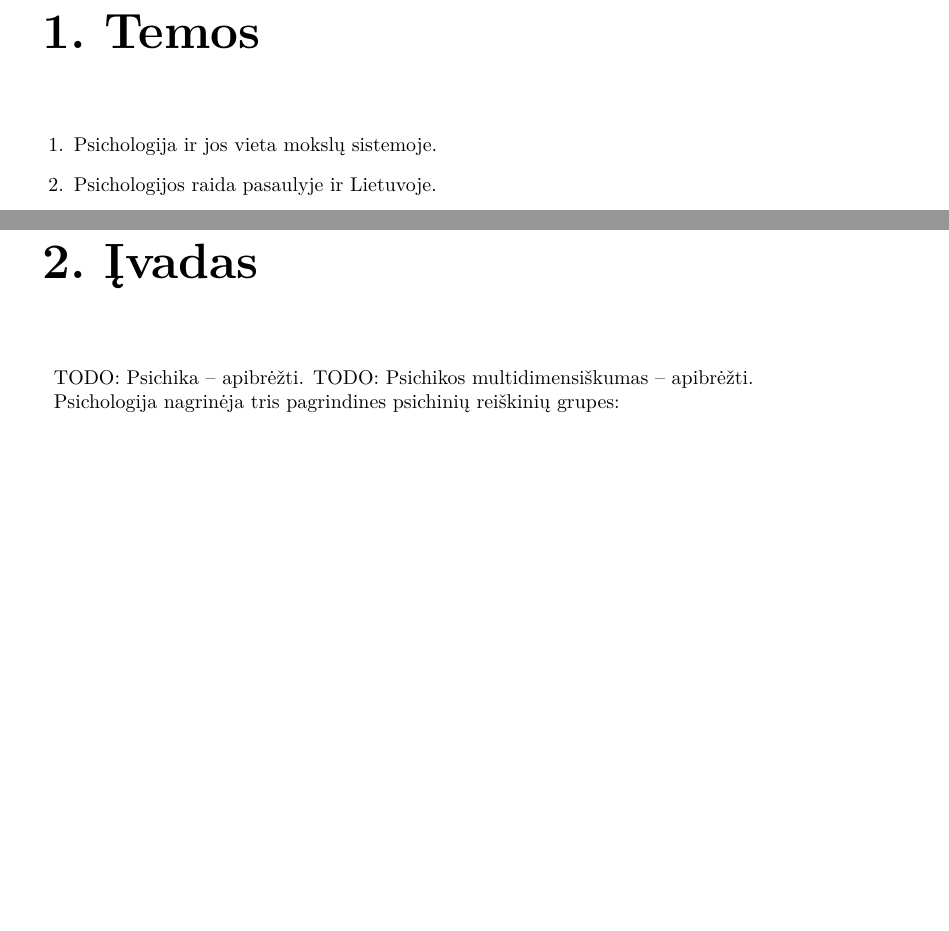
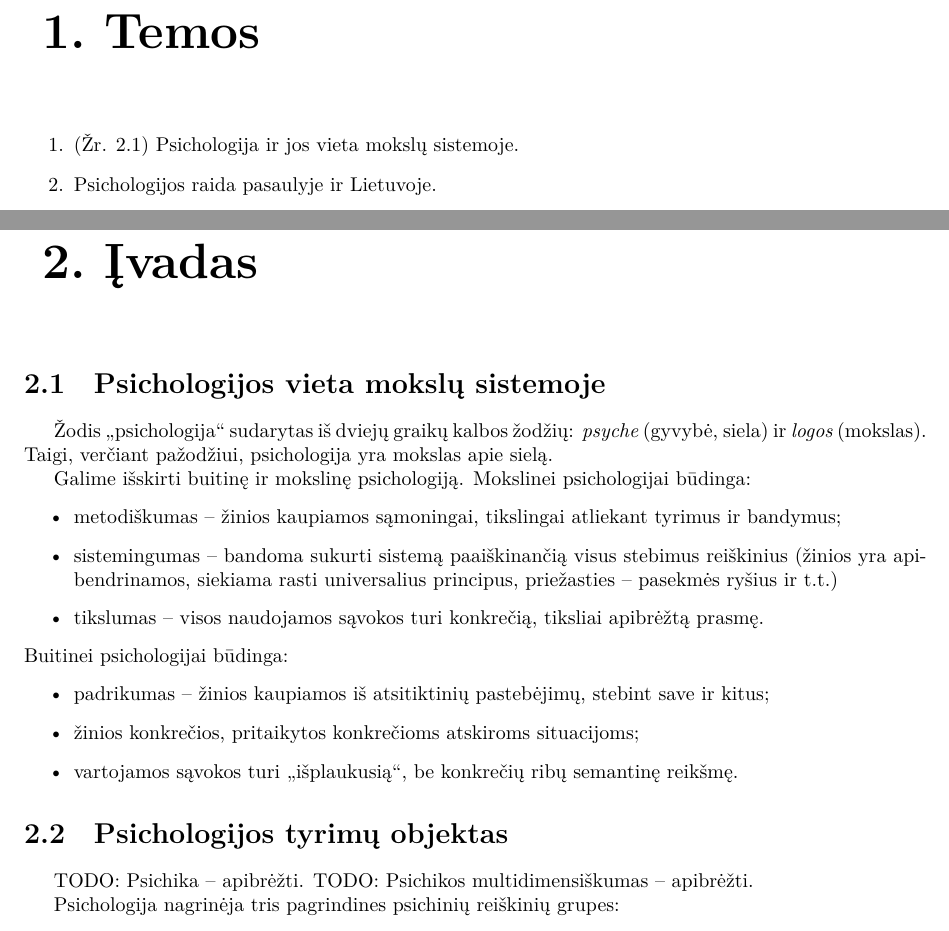
Before and after one commit to vakaras/Psichologija, a LaTeX document (main.tex, which reads temos.tex, įvadas.tex): two parts of pages 3 and 5 of 19, joined at a grey line, cut so that both start at the same text, the shorter picture padded with empty space. Compiled offline with XeLaTeX.

Commit message:
Pridėtas psichologijos, kaip mokslo apibūdinimas.

```diff
--- a/temos.tex
+++ b/temos.tex
@@ -1,7 +1,8 @@
 \chapter{Temos}
 
 \begin{enumerate}
-  \item \label{tema_01} Psichologija ir jos vieta mokslų sistemoje.
+  \item \label{tema_01} (Žr. \ref{tema:psichologijos_mokslas})
+    Psichologija ir jos vieta mokslų sistemoje.
   \item \label{tema_02} Psichologijos raida pasaulyje ir Lietuvoje.
   \item \label{tema_03} Šiuolaikinės psichologijos šakos.
   \item \label{tema_04} (Žr. \ref{tema:psichikos_samprata})
--- a/įvadas.tex
+++ b/įvadas.tex
@@ -1,4 +1,34 @@
 \chapter{Įvadas}
+
+\section{Psichologijos vieta mokslų sistemoje}
+
+\label{tema:psichologijos_mokslas}
+
+Žodis „psichologija“ sudarytas iš dviejų graikų kalbos žodžių:
+\emph{psyche} (gyvybė, siela) ir \emph{logos} (mokslas). Taigi, verčiant
+pažodžiui, psichologija yra mokslas apie sielą.
+
+Galime išskirti buitinę ir mokslinę psichologiją. Mokslinei psichologijai
+būdinga:
+\begin{itemize}
+  \item metodiškumas – žinios kaupiamos sąmoningai, tikslingai atliekant
+    tyrimus ir bandymus;
+  \item sistemingumas – bandoma sukurti sistemą paaiškinančią visus
+    stebimus reiškinius (žinios yra apibendrinamos, siekiama rasti
+    universalius principus, priežasties – pasekmės ryšius ir t.t.)
+  \item tikslumas – visos naudojamos sąvokos turi konkrečią, tiksliai
+    apibrėžtą prasmę.
+\end{itemize}
+Buitinei psichologijai būdinga:
+\begin{itemize}
+  \item padrikumas – žinios kaupiamos iš atsitiktinių pastebėjimų,
+    stebint save ir kitus;
+  \item žinios konkrečios, pritaikytos konkrečioms atskiroms situacijoms;
+  \item vartojamos sąvokos turi „išplaukusią“, be konkrečių ribų
+    semantinę reikšmę.
+\end{itemize}
+
+\section{Psichologijos tyrimų objektas}
 
 \label{tema:psichikos_samprata}
 
```
